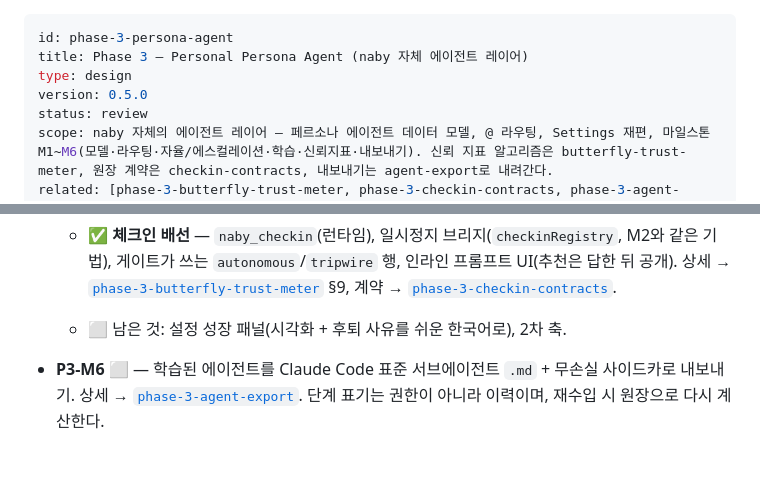
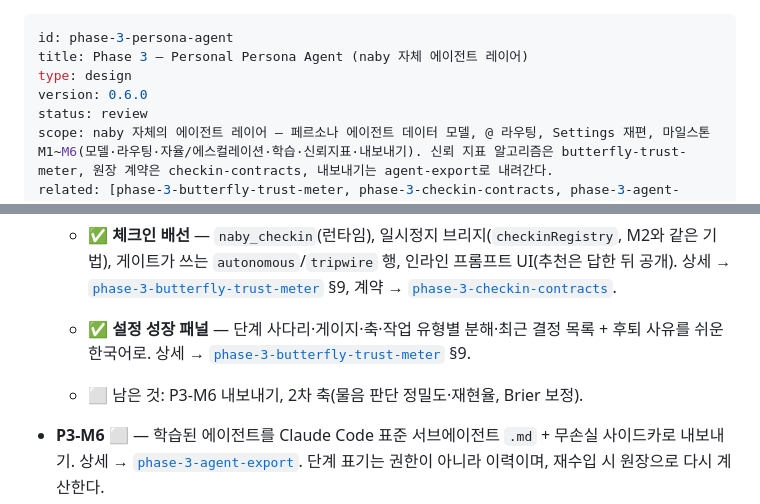
Before and after one commit to leonardo204/naby, a Markdown page: specs/phase-3-persona-agent.md, 2 parts joined by grey strips. Rendered like a GitHub page; blank space fills up the shorter version.

```diff
--- a/specs/phase-3-persona-agent.md
+++ b/specs/phase-3-persona-agent.md
@@ -2,7 +2,7 @@
 id: phase-3-persona-agent
 title: Phase 3 — Personal Persona Agent (naby 자체 에이전트 레이어)
 type: design
-version: 0.5.0
+version: 0.6.0
 status: review
 scope: naby 자체의 에이전트 레이어 — 페르소나 에이전트 데이터 모델, @ 라우팅, Settings 재편, 마일스톤 M1~M6(모델·라우팅·자율/에스컬레이션·학습·신뢰지표·내보내기). 신뢰 지표 알고리즘은 butterfly-trust-meter, 원장 계약은 checkin-contracts, 내보내기는 agent-export로 내려간다.
 related: [phase-3-butterfly-trust-meter, phase-3-checkin-contracts, phase-3-agent-export, phase-2-2.5-plan, personalization-strategy, harness-portability-strategy, phase-1_5-memory-contracts]
@@ -111,7 +111,8 @@ Agent {
 
     평범한 턴은 페르소나의 턴이므로 페르소나가 배우고 체크인한다. **지목은 여전히 벌어야 한다** — 게이트가 지키려던 것이 그것이다. 커스텀 에이전트에게 맡긴 턴은 그 에이전트에 귀속된다(전문가가 한 일을 페르소나가 자기 실적으로 배우면 안 된다).
   - ✅ **체크인 배선** — `naby_checkin`(런타임), 일시정지 브리지(`checkinRegistry`, M2와 같은 기법), 게이트가 쓰는 `autonomous`/`tripwire` 행, 인라인 프롬프트 UI(추천은 답한 뒤 공개). 상세 → [`phase-3-butterfly-trust-meter`](phase-3-butterfly-trust-meter.md) §9, 계약 → [`phase-3-checkin-contracts`](phase-3-checkin-contracts.md).
-  - ⬜ 남은 것: 설정 성장 패널(시각화 + 후퇴 사유를 쉬운 한국어로), 2차 축.
+  - ✅ **설정 성장 패널** — 단계 사다리·게이지·축·작업 유형별 분해·최근 결정 목록 + 후퇴 사유를 쉬운 한국어로. 상세 → [`phase-3-butterfly-trust-meter`](phase-3-butterfly-trust-meter.md) §9.
+  - ⬜ 남은 것: P3-M6 내보내기, 2차 축(물음 판단 정밀도·재현율, Brier 보정).
 - **P3-M6** ⬜ — 학습된 에이전트를 Claude Code 표준 서브에이전트 `.md` + 무손실 사이드카로 내보내기. 상세 → [`phase-3-agent-export`](phase-3-agent-export.md). 단계 표기는 권한이 아니라 이력이며, 재수입 시 원장으로 다시 계산한다.
 - **P3-M4** 🔶 **M4a·M4b 구현 완료(2026-07-25, 커밋 대기)** — 학습. 페르소나 턴에서 배운 것을 메모리로 잡아 두고(쓰기 게이트) 다음 턴에 주입한다.
   - **진단**: Phase 1.5가 스토어·쓰기 게이트·주입을 다 만들고 P3-M2가 주입을 배선했는데, **행을 쓰는 코드가 하나도 없었다.** `decideMemoryWrite`는 런타임에 구현·export만 되어 있고 호출자가 없는 dormant 상태였다(M2 이전의 주입과 똑같다). 그래서 스토어는 영원히 비어 있고 검토 UI에도 재료가 없었다. 개인화 전략 §3.2가 "추출·검증 단계가 비었다"고 지적한 그 공백이다.
```
Also changed, not shown: CLAUDE.md (+1 -1 lines), specs/phase-3-butterfly-trust-meter.md (+10 -2 lines).
